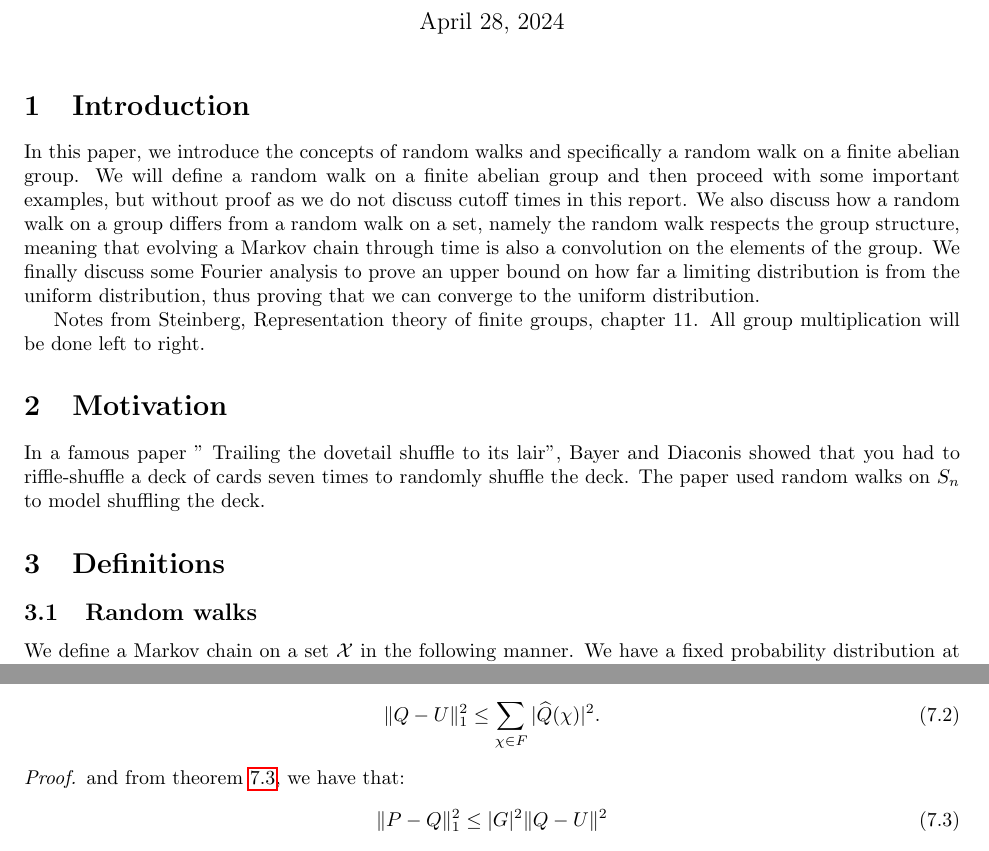
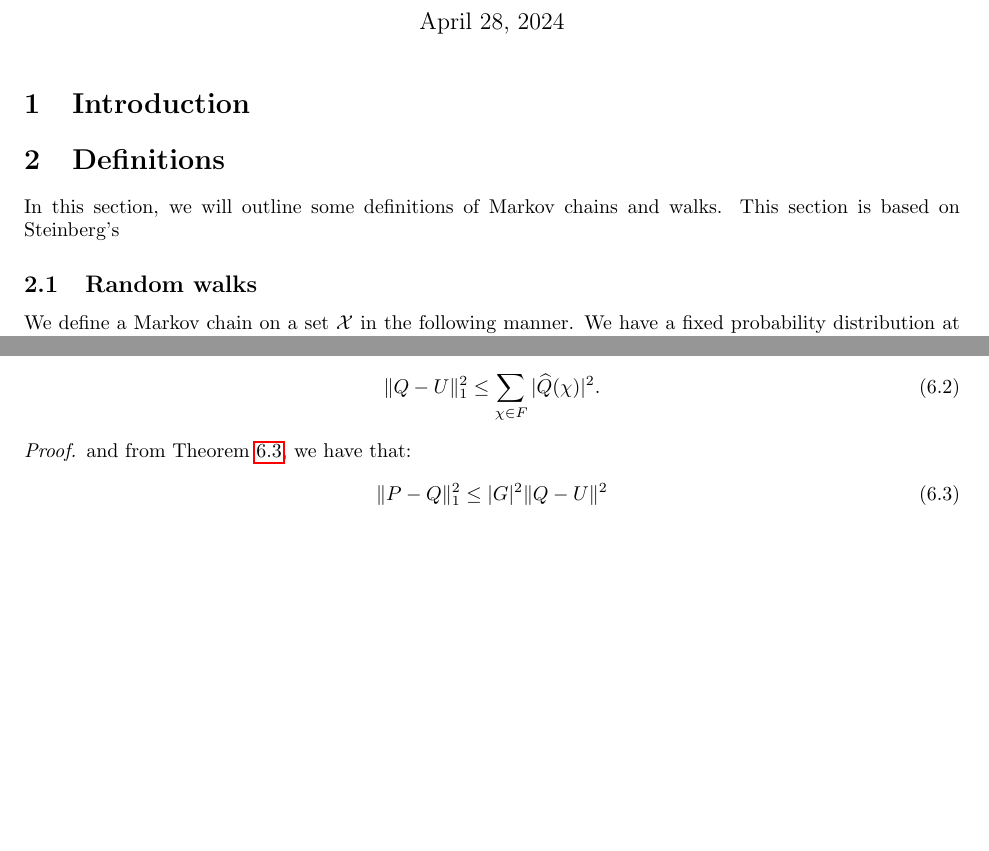
Before and after one commit to ErickLuu/Honours-Project-Notes, a LaTeX document (Notes/Representation Theory/Random walks on groups report.tex): two parts of pages 1 and 5 of 6, joined at a grey line, cut so that both start at the same text, the shorter picture padded with empty space. Compiled offline with pdfLaTeX.

Commit message:
txs auto checkin

```diff
--- a/Notes/Representation Theory/Random walks on groups report.tex
+++ b/Notes/Representation Theory/Random walks on groups report.tex
@@ -6,8 +6,31 @@
 \usepackage{amsthm}
 \usepackage{url}
 \usepackage{hyperref}
-\usepackage{cleveref}
+\usepackage[noabbrev, capitalise]{cleveref}
 
+\usepackage[style = numeric,
+isbn=false,
+url=false,
+eprint = false,
+maxbibnames=99
+]{biblatex}
+\renewbibmacro{in:}{}
+\DeclareSourcemap{
+	\maps[datatype=bibtex]{
+		\map{
+			\step[fieldset=url, null]
+			\step[fieldset=extra, null]
+			\step[fieldset=urldate, null]
+		}
+	}
+}
+\AtEveryBibitem{%
+	\clearfield{day}%
+	\clearfield{month}%
+	\clearfield{endday}%
+	\clearfield{endmonth}%
+}
+\addbibresource{library.bib}
 % Environments
 
 \newtheorem{theorem}{Theorem}
@@ -33,13 +56,9 @@
 
 \maketitle
 \section{Introduction}
-In this paper, we introduce the concepts of random walks and specifically a random walk on a finite abelian group. We will define a random walk on a finite abelian group and then proceed with some important examples, but without proof as we do not discuss cutoff times in this report. We also discuss how a random walk on a group differs from a random walk on a set, namely the random walk respects the group structure, meaning that evolving a Markov chain through time is also a convolution on the elements of the group. We finally discuss some Fourier analysis to prove an upper bound on how far a limiting distribution is from the uniform distribution, thus proving that we can converge to the uniform distribution.
-
-Notes from Steinberg, Representation theory of finite groups, chapter 11. All group multiplication will be done left to right.
-\section{Motivation}
-In a famous paper " Trailing the dovetail shuffle to its lair", Bayer and Diaconis showed that you had to riffle-shuffle a deck of cards seven times to randomly shuffle the deck. The paper used random walks on $S_n$ to model shuffling the deck.
 
 \section{Definitions}
+In this section, we will outline some definitions of Markov chains and walks. This section is based on Steinberg's \cite
 
 \subsection{Random walks}
 We define a Markov chain on a set $\mathcal{X}$ in the following manner. We have a fixed probability distribution at each fixed point in $x$, so $P_x : \mathcal{X} \rightarrow [0, 1]$ is a probability distribution.
```
